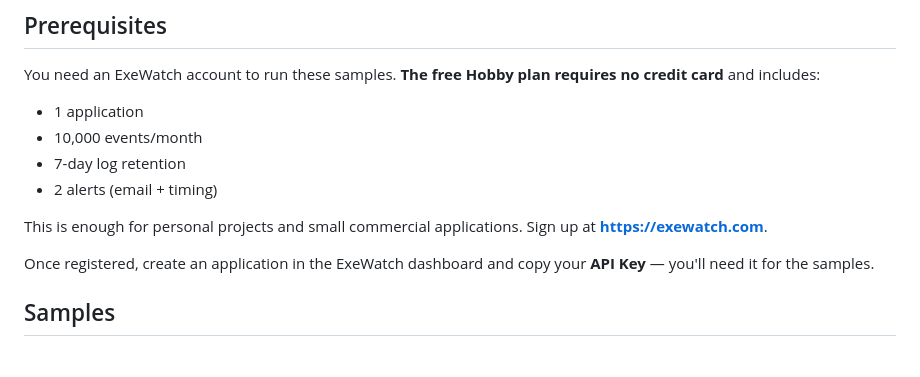
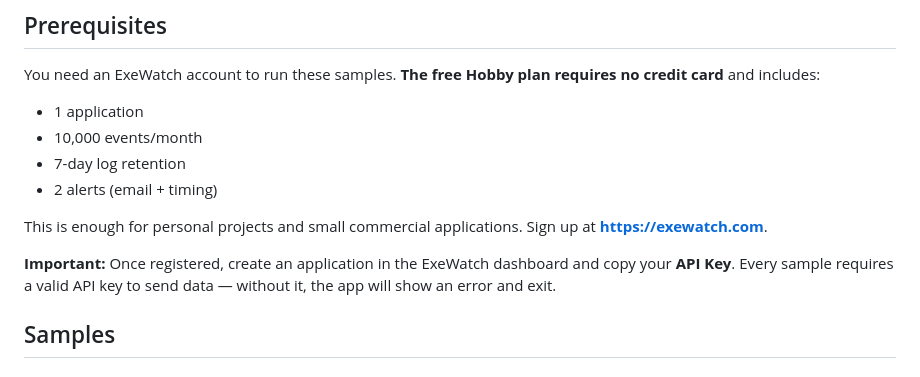
Before and after one commit to danieleteti/ExeWatchSamples, a Markdown page: README.md, the part around the change. Drawn GitHub-style.

Commit message:
docs: emphasize API key requirement in main README
Co-Authored-By: Claude Opus 4.6 <noreply@anthropic.com>

```diff
--- a/README.md
+++ b/README.md
@@ -29,7 +29,7 @@ You need an ExeWatch account to run these samples. **The free Hobby plan require
 
 This is enough for personal projects and small commercial applications. Sign up at **https://exewatch.com**.
 
-Once registered, create an application in the ExeWatch dashboard and copy your **API Key** — you'll need it for the samples.
+**Important:** Once registered, create an application in the ExeWatch dashboard and copy your **API Key**. Every sample requires a valid API key to send data — without it, the app will show an error and exit.
 
 ## Samples
 
```
